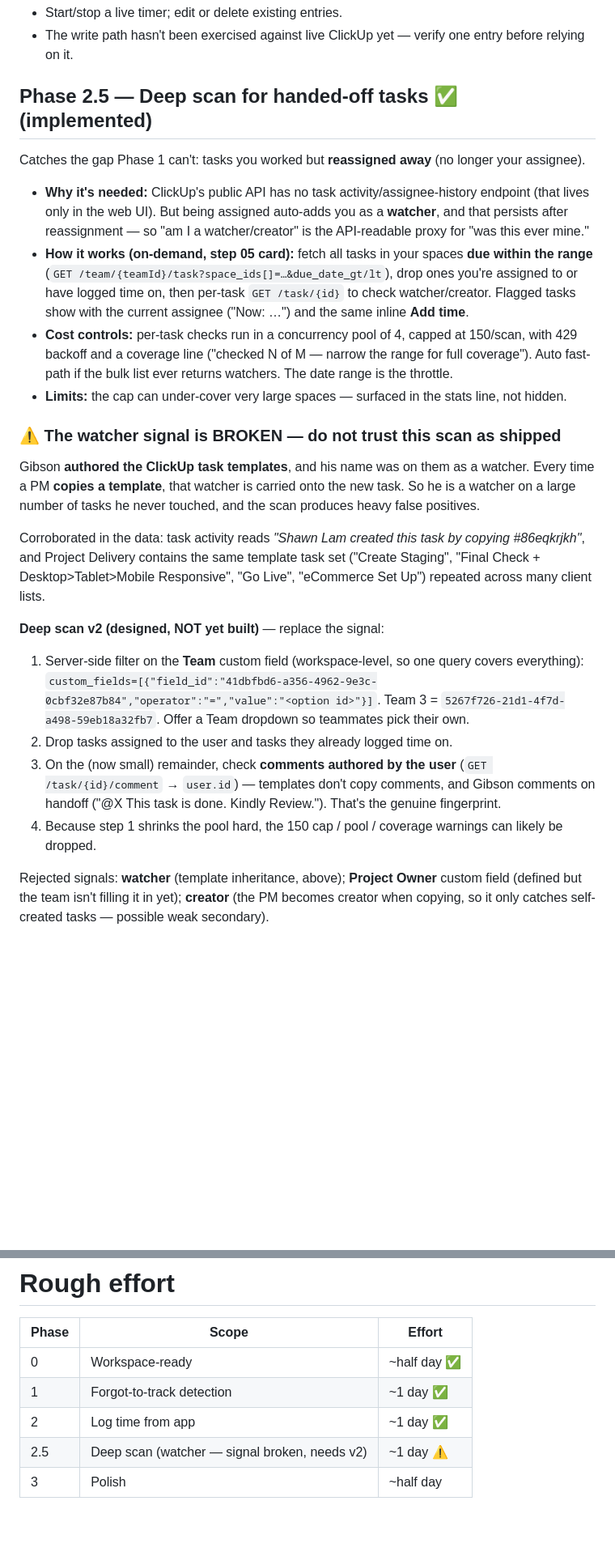
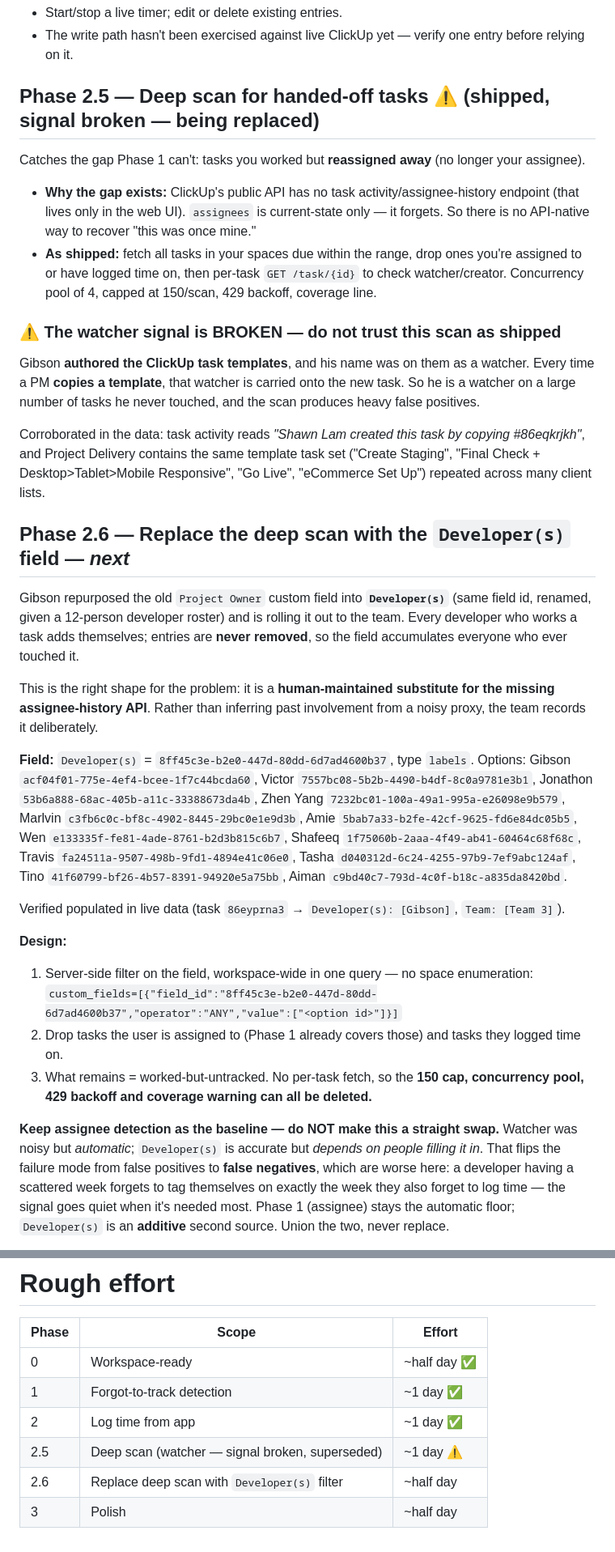
Before and after one commit to GibsonWan/clickup-time-track, a Markdown page: PLAN.md, 2 parts joined by grey strips. Shown at 81% size. Rendered like a GitHub page; blank space fills up the shorter version.

Commit message:
Supersede the broken deep scan with the Developer(s) custom field
Gibson repurposed the old Project Owner field into Developer(s) (same field
id, renamed, 12-person roster) and is rolling it out to the team next month.
Verified populated in live data.

This replaces the deep scan's broken watcher signal with a human-maintained
substitute for the assignee-history API ClickUp doesn't expose: developers add
themselves and are never removed, so the field accumulates everyone who ever
worked the task. It filters server-side workspace-wide, so the 150 cap,
concurrency pool, 429 backoff and coverage warning can all be deleted.

Records the constraints that decide whether it works: keep assignee detection
as the automatic baseline (the field's failure mode is false negatives, which
are worse here), the field carries no timestamp so date-bounding still
applies, and a cutover date is needed so pre-rollout ranges don't silently
return "clean".

Also corrects the rejected-signals list, which rejected this exact field on
grounds that no longer apply.

Co-Authored-By: Claude Opus 5 (1M context) <noreply@anthropic.com>
Claude-Session: https://claude.ai/code/session_01FQYmm6NLhjB6VdpbdRLHrj

```diff
--- a/PLAN.md
+++ b/PLAN.md
@@ -76,20 +76,15 @@ The app was GET-only; it can now write, closing the loop where you find the gap.
 - Start/stop a live timer; edit or delete existing entries.
 - The write path hasn't been exercised against live ClickUp yet — verify one entry before relying on it.
 
-## Phase 2.5 — Deep scan for handed-off tasks ✅ (implemented)
+## Phase 2.5 — Deep scan for handed-off tasks ⚠ (shipped, signal broken — being replaced)
 Catches the gap Phase 1 can't: tasks you worked but **reassigned away** (no longer your assignee).
 
-- **Why it's needed:** ClickUp's public API has no task activity/assignee-history endpoint (that lives
-  only in the web UI). But being assigned auto-adds you as a **watcher**, and that persists after
-  reassignment — so "am I a watcher/creator" is the API-readable proxy for "was this ever mine."
-- **How it works (on-demand, step 05 card):** fetch all tasks in your spaces **due within the range**
-  (`GET /team/{teamId}/task?space_ids[]=…&due_date_gt/lt`), drop ones you're assigned to or have
-  logged time on, then per-task `GET /task/{id}` to check watcher/creator. Flagged tasks show with the
-  current assignee ("Now: …") and the same inline **Add time**.
-- **Cost controls:** per-task checks run in a concurrency pool of 4, capped at 150/scan, with 429
-  backoff and a coverage line ("checked N of M — narrow the range for full coverage"). Auto fast-path
-  if the bulk list ever returns watchers. The date range is the throttle.
-- **Limits:** the cap can under-cover very large spaces — surfaced in the stats line, not hidden.
+- **Why the gap exists:** ClickUp's public API has no task activity/assignee-history endpoint (that
+  lives only in the web UI). `assignees` is current-state only — it forgets. So there is no API-native
+  way to recover "this was once mine."
+- **As shipped:** fetch all tasks in your spaces due within the range, drop ones you're assigned to or
+  have logged time on, then per-task `GET /task/{id}` to check watcher/creator. Concurrency pool of 4,
+  capped at 150/scan, 429 backoff, coverage line.
 
 ### ⚠ The watcher signal is BROKEN — do not trust this scan as shipped
 Gibson **authored the ClickUp task templates**, and his name was on them as a watcher. Every time a PM
@@ -100,16 +95,37 @@ Corroborated in the data: task activity reads *"Shawn Lam created this task by c
 and Project Delivery contains the same template task set ("Create Staging", "Final Check +
 Desktop>Tablet>Mobile Responsive", "Go Live", "eCommerce Set Up") repeated across many client lists.
 
-**Deep scan v2 (designed, NOT yet built)** — replace the signal:
-1. Server-side filter on the **Team** custom field (workspace-level, so one query covers everything):
-   `custom_fields=[{"field_id":"41dbfbd6-a356-4962-9e3c-0cbf32e87b84","operator":"=","value":"<option id>"}]`.
-   Team 3 = `5267f726-21d1-4f7d-a498-59eb18a32fb7`. Offer a Team dropdown so teammates pick their own.
-2. Drop tasks assigned to the user and tasks they already logged time on.
-3. On the (now small) remainder, check **comments authored by the user**
-   (`GET /task/{id}/comment` → `user.id`) — templates don't copy comments, and Gibson comments on
-   handoff ("@X This task is done. Kindly Review."). That's the genuine fingerprint.
-4. Because step 1 shrinks the pool hard, the 150 cap / pool / coverage warnings can likely be dropped.
+## Phase 2.6 — Replace the deep scan with the `Developer(s)` field — *next*
 
-Rejected signals: **watcher** (template inheritance, above); **Project Owner** custom field (defined
-but the team isn't filling it in yet); **creator** (the PM becomes creator when copying, so it only
-catches self-created tasks — possible weak secondary).
+Gibson repurposed the old `Project Owner` custom field into **`Developer(s)`** (same field id, renamed,
+given a 12-person developer roster) and is rolling it out to the team. Every developer who works a task
+adds themselves; entries are **never removed**, so the field accumulates everyone who ever touched it.
+
+This is the right shape for the problem: it is a **human-maintained substitute for the missing
+assignee-history API**. Rather than inferring past involvement from a noisy proxy, the team records it
+deliberately.
+
+**Field:** `Developer(s)` = `8ff45c3e-b2e0-447d-80dd-6d7ad4600b37`, type `labels`.
+Options: Gibson `acf04f01-775e-4ef4-bcee-1f7c44bcda60`, Victor `7557bc08-5b2b-4490-b4df-8c0a9781e3b1`,
+Jonathon `53b6a888-68ac-405b-a11c-33388673da4b`, Zhen Yang `7232bc01-100a-49a1-995a-e26098e9b579`,
+Marlvin `c3fb6c0c-bf8c-4902-8445-29bc0e1e9d3b`, Amie `5bab7a33-b2fe-42cf-9625-fd6e84dc05b5`,
+Wen `e133335f-fe81-4ade-8761-b2d3b815c6b7`, Shafeeq `1f75060b-2aaa-4f49-ab41-60464c68f68c`,
+Travis `fa24511a-9507-498b-9fd1-4894e41c06e0`, Tasha `d040312d-6c24-4255-97b9-7ef9abc124af`,
+Tino `41f60799-bf26-4b57-8391-94920e5a75bb`, Aiman `c9bd40c7-793d-4c0f-b18c-a835da8420bd`.
+
+Verified populated in live data (task `86eyprna3` → `Developer(s): [Gibson]`, `Team: [Team 3]`).
+
+**Design:**
+1. Server-side filter on the field, workspace-wide in one query — no space enumeration:
+   `custom_fields=[{"field_id":"8ff45c3e-b2e0-447d-80dd-6d7ad4600b37","operator":"ANY","value":["<option id>"]}]`
+2. Drop tasks the user is assigned to (Phase 1 already covers those) and tasks they logged time on.
+3. What remains = worked-but-untracked. No per-task fetch, so the **150 cap, concurrency pool, 429
+   backoff and coverage warning can all be deleted.**
+
+**Keep assignee detection as the baseline — do NOT make this a straight swap.**
+Watcher was noisy but *automatic*; `Developer(s)` is accurate but *depends on people filling it in*.
+That flips the failure mode from false positives to **false negatives**, which are worse here: a
+developer having a scattered week forgets to tag themselves on exactly the week they also forget to log
+time — the signal goes quiet when it's needed most. Phase 1 (assignee) stays the automatic floor;
+`Developer(s)` is an **additive** second source. Union the two, never replace.
+
@@ -187,5 +220,6 @@ Other IDs: workspace/team `3300027` (MediaPlus Digital), Gibson `43791299`.
 | 0 | Workspace-ready | ~half day ✅ |
 | 1 | Forgot-to-track detection | ~1 day ✅ |
 | 2 | Log time from app | ~1 day ✅ |
-| 2.5 | Deep scan (watcher — signal broken, needs v2) | ~1 day ⚠ |
+| 2.5 | Deep scan (watcher — signal broken, superseded) | ~1 day ⚠ |
+| 2.6 | Replace deep scan with `Developer(s)` filter | ~half day |
 | 3 | Polish | ~half day |
```
Also changed, not shown: other parts of PLAN.md (+21 -4 lines).
